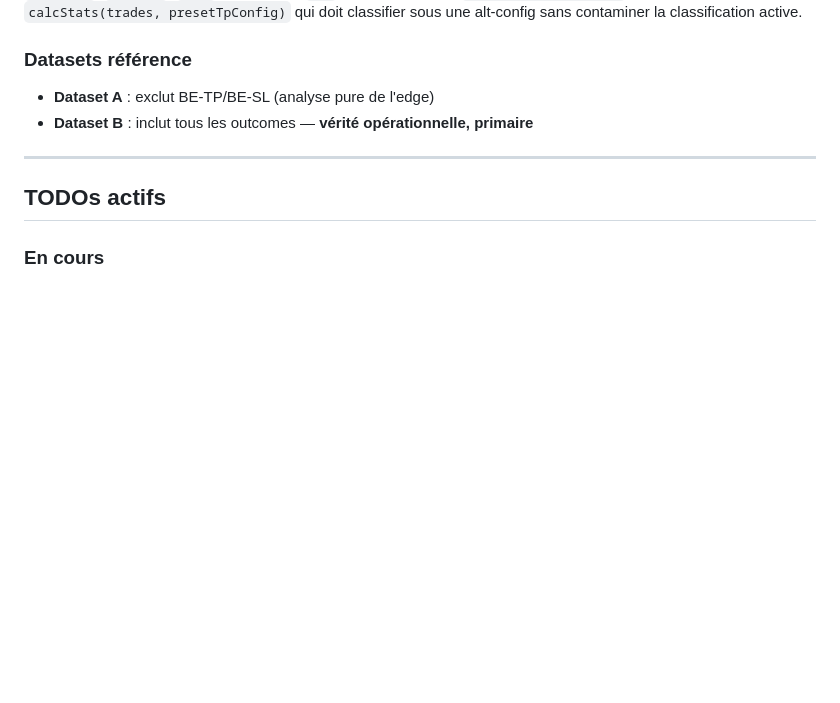
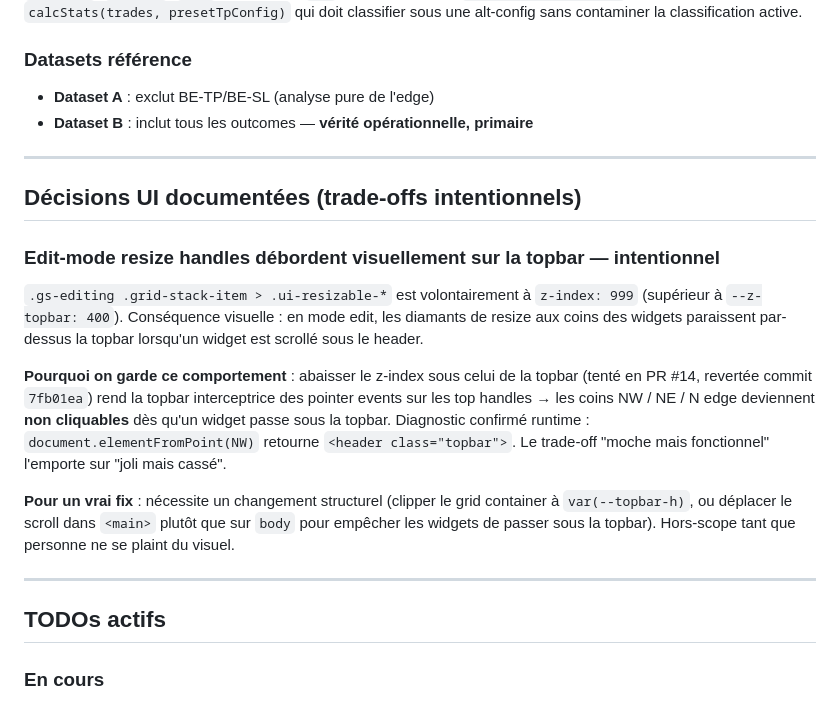
Before and after one commit to LeMarsuOff/Flipping-Market-Dashboard, a Markdown page: CLAUDE.md, the part around the change. GitHub-like rendering; blank space fills up the shorter version.

Commit message:
docs(claude): document edit-mode handles z-index trade-off
PR #14 attempted to lower edit-mode resize handles below --z-topbar
to fix the cosmetic overflow. Reverted in 7fb01ea because it broke
top-corner resize: the topbar then intercepted pointer events on top
handles whenever a widget scrolled under the sticky header.

Adds a "Décisions UI documentées" section to CLAUDE.md so future
contributors know the z:999 is deliberate, not a magic number.

Co-Authored-By: Claude Opus 4.7 (1M context) <noreply@anthropic.com>

```diff
--- a/CLAUDE.md
+++ b/CLAUDE.md
@@ -133,6 +133,18 @@ Indispensable pour `calcStats(trades, presetTpConfig)` qui doit classifier sous
 
 ---
 
+## Décisions UI documentées (trade-offs intentionnels)
+
+### Edit-mode resize handles débordent visuellement sur la topbar — **intentionnel**
+
+`.gs-editing .grid-stack-item > .ui-resizable-*` est volontairement à `z-index: 999` (supérieur à `--z-topbar: 400`). Conséquence visuelle : en mode edit, les diamants de resize aux coins des widgets paraissent par-dessus la topbar lorsqu'un widget est scrollé sous le header.
+
+**Pourquoi on garde ce comportement** : abaisser le z-index sous celui de la topbar (tenté en PR #14, revertée commit `7fb01ea`) rend la topbar interceptrice des pointer events sur les top handles → les coins NW / NE / N edge deviennent **non cliquables** dès qu'un widget passe sous la topbar. Diagnostic confirmé runtime : `document.elementFromPoint(NW)` retourne `<header class="topbar">`. Le trade-off "moche mais fonctionnel" l'emporte sur "joli mais cassé".
+
+**Pour un vrai fix** : nécessite un changement structurel (clipper le grid container à `var(--topbar-h)`, ou déplacer le scroll dans `<main>` plutôt que sur `body` pour empêcher les widgets de passer sous la topbar). Hors-scope tant que personne ne se plaint du visuel.
+
+---
+
 ## TODOs actifs
 
 ### En cours
```
